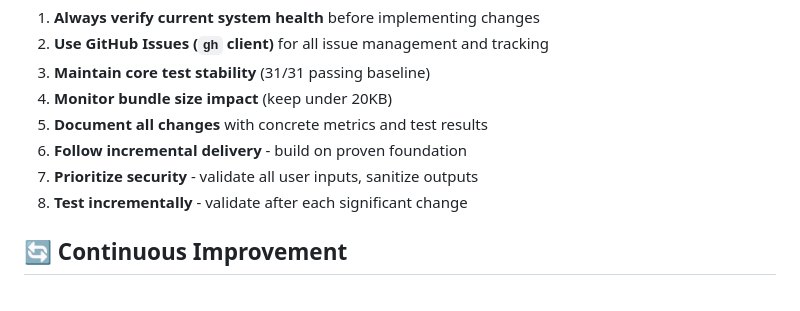
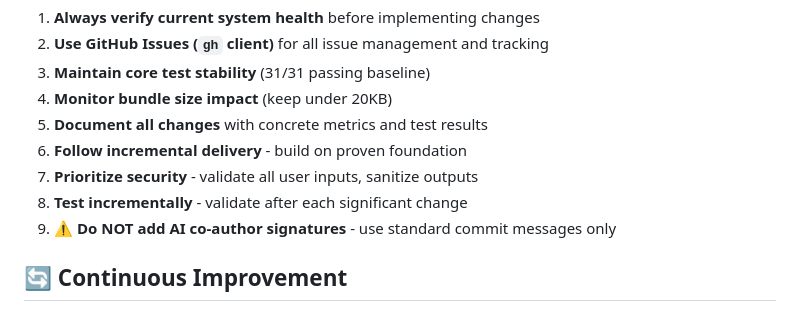
Before and after one commit to juanmanueldaza/mdsg, a Markdown page: .github/chatmodes/mdsg.chatmode.md, the part around the change. Drawn GitHub-style.

```diff
--- a/.github/chatmodes/mdsg.chatmode.md
+++ b/.github/chatmodes/mdsg.chatmode.md
@@ -249,6 +249,7 @@ npm run build --analyze                            # Bundle composition
 6. **Follow incremental delivery** - build on proven foundation
 7. **Prioritize security** - validate all user inputs, sanitize outputs
 8. **Test incrementally** - validate after each significant change
+9. **⚠️ Do NOT add AI co-author signatures** - use standard commit messages only
 
 ## 🔄 Continuous Improvement
 
```
Also changed, not shown: .github/copilot-instructions.md (+34 -1 lines).
